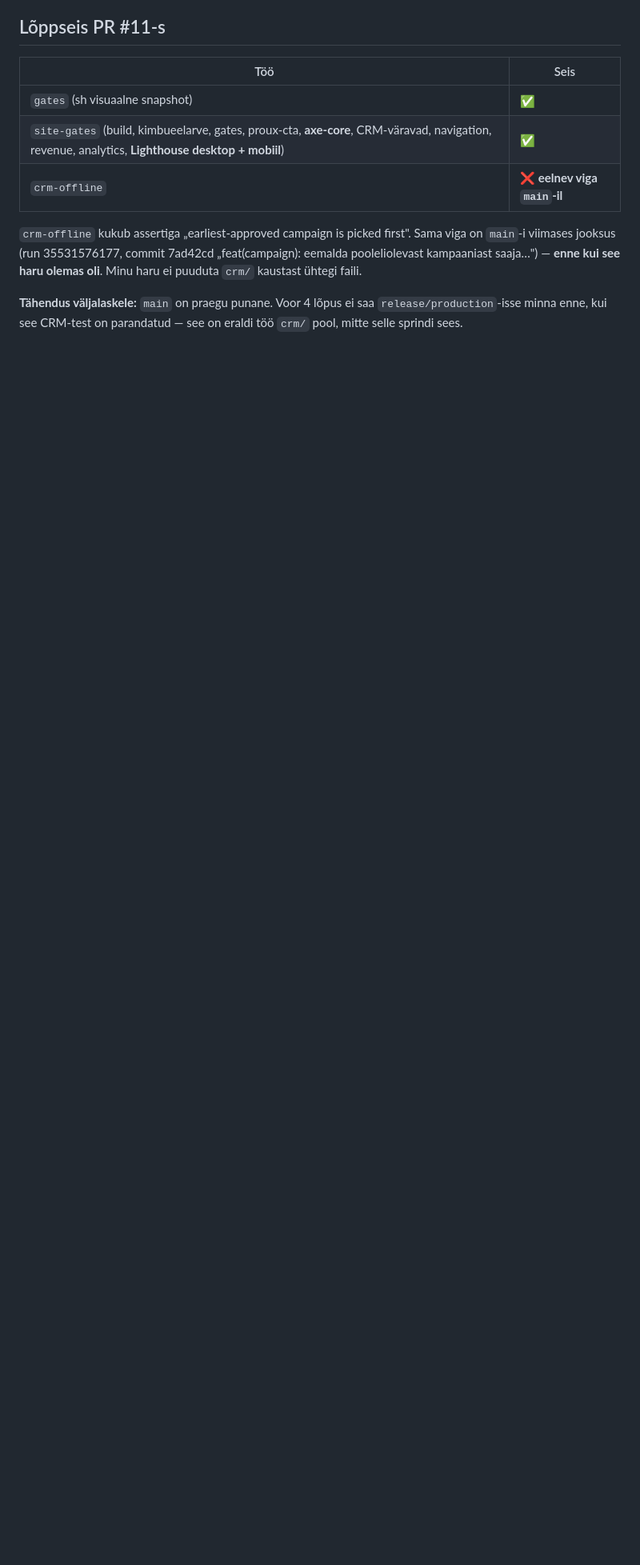
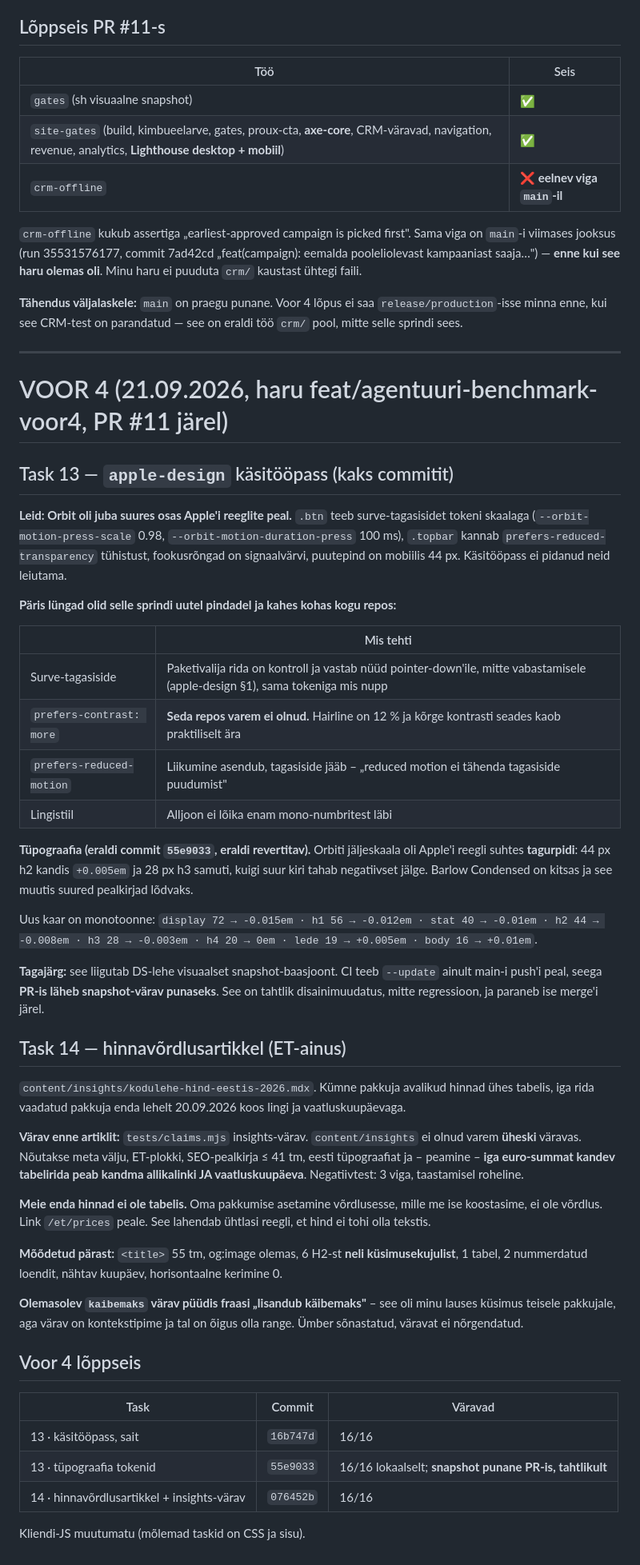
Before and after one commit to LEISSON-DARKSSON/leisson-crm, a Markdown page: docs/plans/2026-09-21-agentuuri-benchmark-plan.md, the part around the change. Shown at 80% size. GitHub-like rendering; blank space fills up the shorter version.

Commit message:
docs(plans): Voor 4 - kasitoopass, tupograafia ja hinnavordlusartikkel
Co-Authored-By: Claude Opus 5 <noreply@anthropic.com>

Claude-Session: https://claude.ai/code/session_01MrgXwjXA6JinR1pQgMGkRQ

```diff
--- a/docs/plans/2026-09-21-agentuuri-benchmark-plan.md
+++ b/docs/plans/2026-09-21-agentuuri-benchmark-plan.md
@@ -1085,3 +1085,48 @@ URL-ide nimekiri laienes 7 → 9 (uus case-leht ja üks insights-leht) nii runne
 `crm-offline` kukub assertiga „earliest-approved campaign is picked first". Sama viga on `main`-i viimases jooksus (run 35531576177, commit 7ad42cd „feat(campaign): eemalda pooleliolevast kampaaniast saaja…") — **enne kui see haru olemas oli**. Minu haru ei puuduta `crm/` kaustast ühtegi faili.
 
 **Tähendus väljalaskele:** `main` on praegu punane. Voor 4 lõpus ei saa `release/production`-isse minna enne, kui see CRM-test on parandatud — see on eraldi töö `crm/` pool, mitte selle sprindi sees.
+
+---
+
+# VOOR 4 (21.09.2026, haru feat/agentuuri-benchmark-voor4, PR #11 järel)
+
+## Task 13 — `apple-design` käsitööpass (kaks commitit)
+
+**Leid: Orbit oli juba suures osas Apple'i reeglite peal.** `.btn` teeb surve-tagasisidet tokeni skaalaga (`--orbit-motion-press-scale` 0.98, `--orbit-motion-duration-press` 100 ms), `.topbar` kannab `prefers-reduced-transparency` tühistust, fookusrõngad on signaalvärvi, puutepind on mobiilis 44 px. Käsitööpass ei pidanud neid leiutama.
+
+**Päris lüngad olid selle sprindi uutel pindadel ja kahes kohas kogu repos:**
+
+| | Mis tehti |
+|---|---|
+| Surve-tagasiside | Paketivalija rida on kontroll ja vastab nüüd pointer-down'ile, mitte vabastamisele (apple-design §1), sama tokeniga mis nupp |
+| `prefers-contrast: more` | **Seda repos varem ei olnud.** Hairline on 12 % ja kõrge kontrasti seades kaob praktiliselt ära |
+| `prefers-reduced-motion` | Liikumine asendub, tagasiside jääb – „reduced motion ei tähenda tagasiside puudumist" |
+| Lingistiil | Alljoon ei lõika enam mono-numbritest läbi |
+
+**Tüpograafia (eraldi commit `55e9033`, eraldi revertitav).** Orbiti jäljeskaala oli Apple'i reegli suhtes **tagurpidi**: 44 px h2 kandis `+0.005em` ja 28 px h3 samuti, kuigi suur kiri tahab negatiivset jälge. Barlow Condensed on kitsas ja see muutis suured pealkirjad lõdvaks.
+
+Uus kaar on monotoonne: `display 72 → -0.015em · h1 56 → -0.012em · stat 40 → -0.01em · h2 44 → -0.008em · h3 28 → -0.003em · h4 20 → 0em · lede 19 → +0.005em · body 16 → +0.01em`.
+
+**Tagajärg:** see liigutab DS-lehe visuaalset snapshot-baasjoont. CI teeb `--update` ainult main-i push'i peal, seega **PR-is läheb snapshot-värav punaseks**. See on tahtlik disainimuudatus, mitte regressioon, ja paraneb ise merge'i järel.
+
+## Task 14 — hinnavõrdlusartikkel (ET-ainus)
+
+`content/insights/kodulehe-hind-eestis-2026.mdx`. Kümne pakkuja avalikud hinnad ühes tabelis, iga rida vaadatud pakkuja enda lehelt 20.09.2026 koos lingi ja vaatluskuupäevaga.
+
+**Värav enne artiklit:** `tests/claims.mjs` insights-värav. `content/insights` ei olnud varem **üheski** väravas. Nõutakse meta välju, ET-plokki, SEO-pealkirja ≤ 41 tm, eesti tüpograafiat ja – peamine – **iga euro-summat kandev tabelirida peab kandma allikalinki JA vaatluskuupäeva**. Negatiivtest: 3 viga, taastamisel roheline.
+
+**Meie enda hinnad ei ole tabelis.** Oma pakkumise asetamine võrdlusesse, mille me ise koostasime, ei ole võrdlus. Link `/et/prices` peale. See lahendab ühtlasi reegli, et hind ei tohi olla tekstis.
+
+**Mõõdetud pärast:** `<title>` 55 tm, og:image olemas, 6 H2-st **neli küsimusekujulist**, 1 tabel, 2 nummerdatud loendit, nähtav kuupäev, horisontaalne kerimine 0.
+
+**Olemasolev `kaibemaks` värav püüdis fraasi „lisandub käibemaks"** – see oli minu lauses küsimus teisele pakkujale, aga värav on kontekstipime ja tal on õigus olla range. Ümber sõnastatud, väravat ei nõrgendatud.
+
+## Voor 4 lõppseis
+
+| Task | Commit | Väravad |
+|---|---|---|
+| 13 · käsitööpass, sait | `16b747d` | 16/16 |
+| 13 · tüpograafia tokenid | `55e9033` | 16/16 lokaalselt; **snapshot punane PR-is, tahtlikult** |
+| 14 · hinnavõrdlusartikkel + insights-värav | `076452b` | 16/16 |
+
+Kliendi-JS muutumatu (mõlemad taskid on CSS ja sisu).
```
